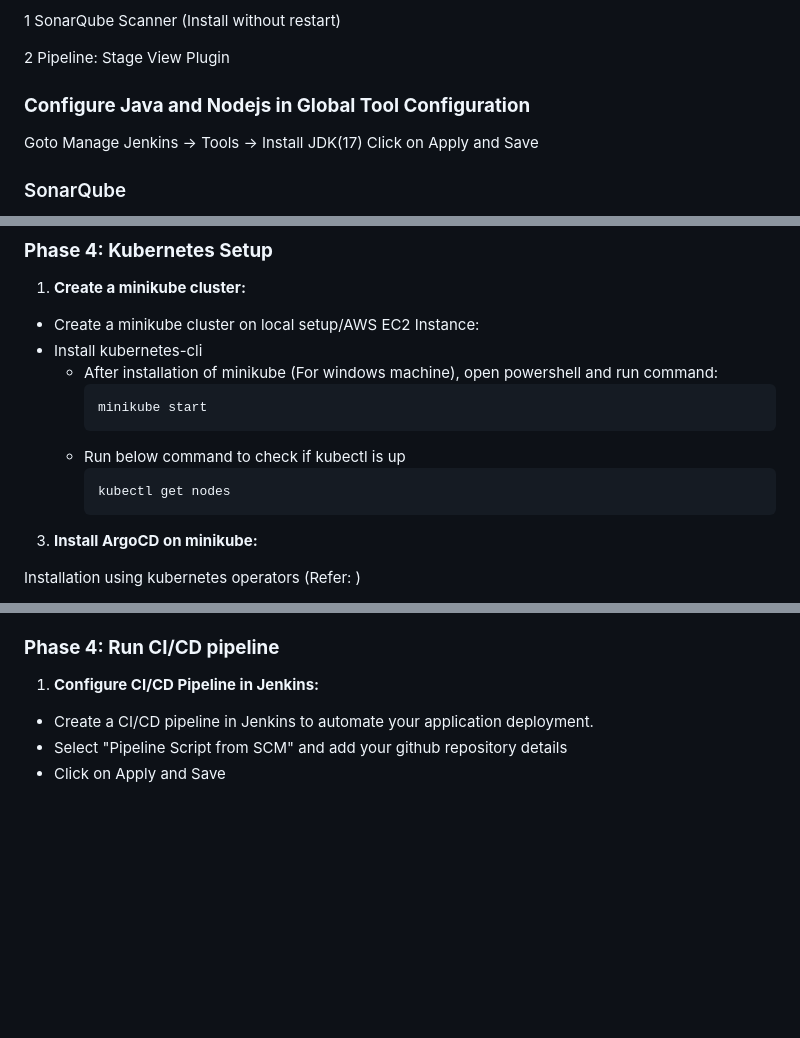
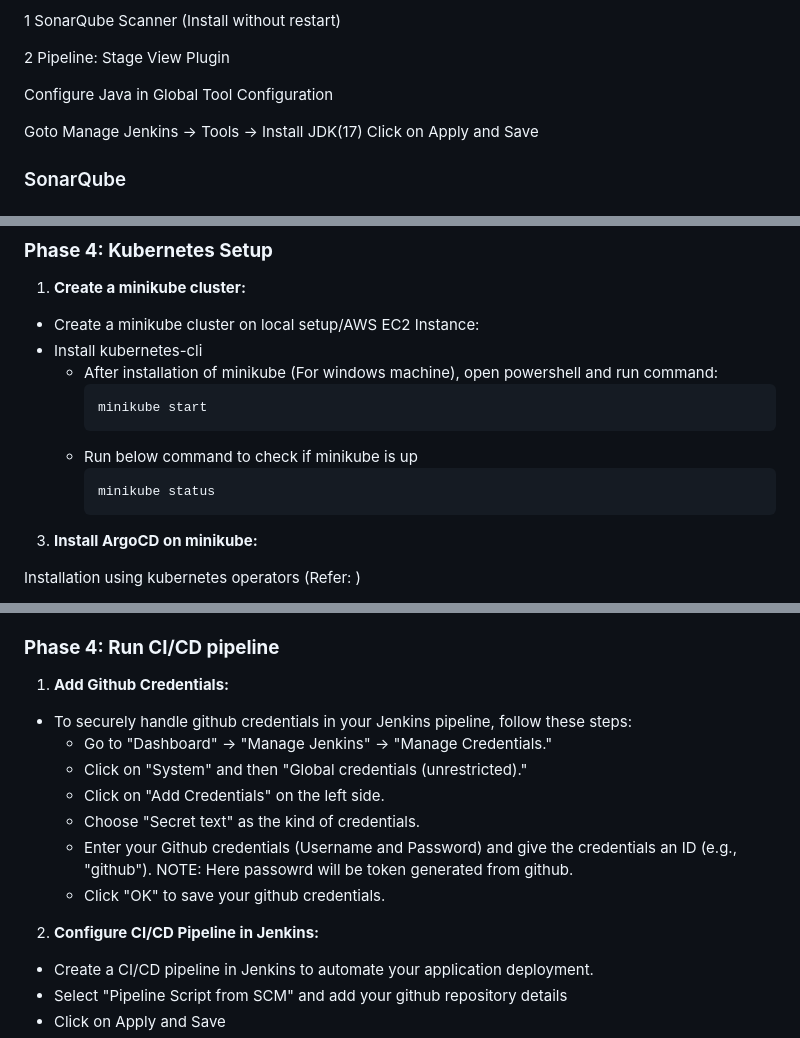
Before and after one commit to Sakshi07-M/Devops-Python-ToDo-App, a Markdown page: README.md, 3 parts joined by grey strips. Rendered like a GitHub page; blank space fills up the shorter version.

````diff
--- a/README.md
+++ b/README.md
@@ -150,7 +150,7 @@ Install below plugins
 
 2 Pipeline: Stage View Plugin
 
-### **Configure Java and Nodejs in Global Tool Configuration**
+Configure Java in Global Tool Configuration
 
 Goto Manage Jenkins → Tools → Install JDK(17) Click on Apply and Save
 
@@ -204,9 +204,9 @@ We will install a sonar scanner in the tools.
     ```bash
     minikube start
     ```
-  - Run below command to check if kubectl is up
+  - Run below command to check if minikube is up
     ```bash
-    kubectl get nodes
+    minikube status
     ```
 
 3. **Install ArgoCD on minikube:**
@@ -261,7 +261,18 @@ e.g. http://192.168.59.102:31000/
 
 ### **Phase 4: Run CI/CD pipeline**
 
-1. **Configure CI/CD Pipeline in Jenkins:**
+1. **Add Github Credentials:**
+
+- To securely handle github credentials in your Jenkins pipeline, follow these steps:
+  - Go to "Dashboard" → "Manage Jenkins" → "Manage Credentials."
+  - Click on "System" and then "Global credentials (unrestricted)."
+  - Click on "Add Credentials" on the left side.
+  - Choose "Secret text" as the kind of credentials.
+  - Enter your Github credentials (Username and Password) and give the credentials an ID (e.g., "github").
+NOTE: Here passowrd will be token generated from github.
+  - Click "OK" to save your github credentials.
+
+2. **Configure CI/CD Pipeline in Jenkins:**
 - Create a CI/CD pipeline in Jenkins to automate your application deployment.
 - Select "Pipeline Script from SCM" and add your github repository details
 - Click on Apply and Save
````
